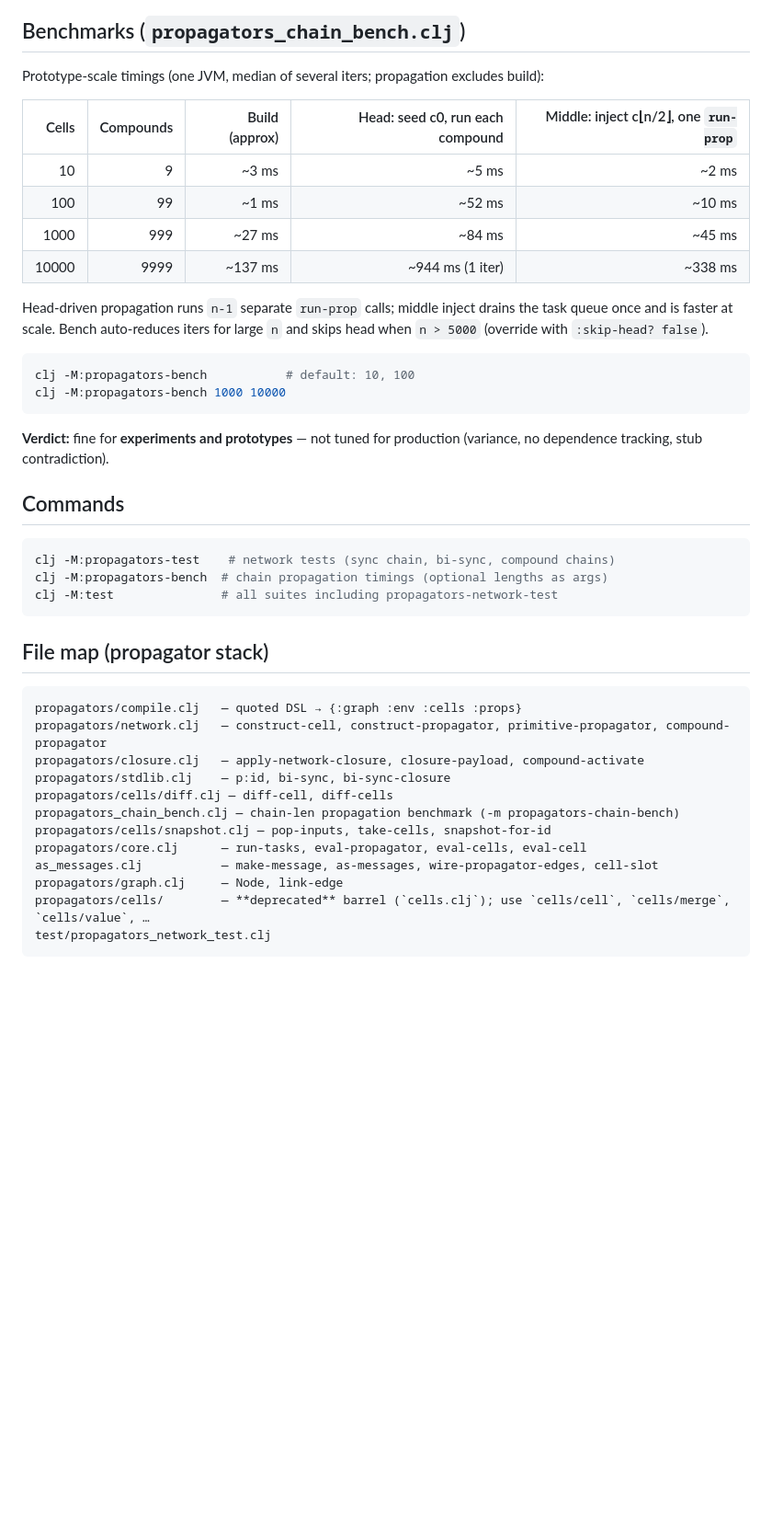
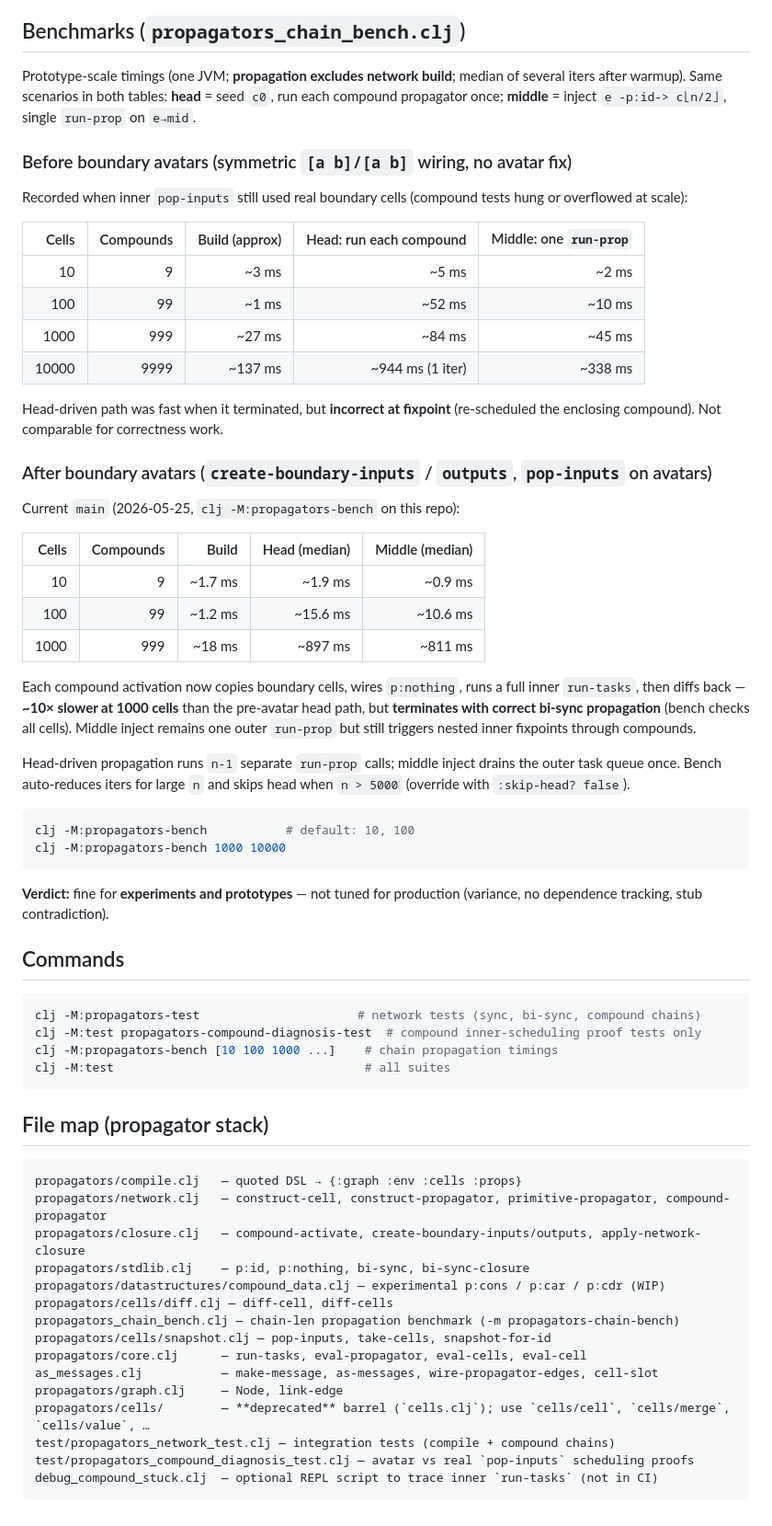
Before and after one commit to Semi-0/datalog-research, a Markdown page: propagators/NOTES.md, the part around one of its changes. Shown at 92% size. Drawn GitHub-style; blank space fills up the shorter version.

````diff
--- a/propagators/NOTES.md
+++ b/propagators/NOTES.md
@@ -254,16 +272,34 @@ Builders: `build-stdlib-compound-chain-n`, `build-stdlib-compound-chain-n-with-i
 
 ## Benchmarks (`propagators_chain_bench.clj`)
 
-Prototype-scale timings (one JVM, median of several iters; propagation excludes build):
+Prototype-scale timings (one JVM; **propagation excludes network build**; median of several iters after warmup). Same scenarios in both tables: **head** = seed `c0`, run each compound propagator once; **middle** = inject `e -p:id-> c⌊n/2⌋`, single `run-prop` on `e→mid`.
 
-| Cells | Compounds | Build (approx) | Head: seed c0, run each compound | Middle: inject c⌊n/2⌋, one `run-prop` |
-|------:|----------:|----------------:|-----------------------------------:|----------------------------------------:|
+### Before boundary avatars (symmetric `[a b]/[a b]` wiring, no avatar fix)
+
+Recorded when inner `pop-inputs` still used real boundary cells (compound tests hung or overflowed at scale):
+
+| Cells | Compounds | Build (approx) | Head: run each compound | Middle: one `run-prop` |
+|------:|----------:|----------------:|------------------------:|-----------------------:|
 | 10 | 9 | ~3 ms | ~5 ms | ~2 ms |
 | 100 | 99 | ~1 ms | ~52 ms | ~10 ms |
 | 1000 | 999 | ~27 ms | ~84 ms | ~45 ms |
 | 10000 | 9999 | ~137 ms | ~944 ms (1 iter) | ~338 ms |
 
-Head-driven propagation runs `n-1` separate `run-prop` calls; middle inject drains the task queue once and is faster at scale. Bench auto-reduces iters for large `n` and skips head when `n > 5000` (override with `:skip-head? false`).
+Head-driven path was fast when it terminated, but **incorrect at fixpoint** (re-scheduled the enclosing compound). Not comparable for correctness work.
+
+### After boundary avatars (`create-boundary-inputs` / `outputs`, `pop-inputs` on avatars)
+
+Current `main` (2026-05-25, `clj -M:propagators-bench` on this repo):
+
+| Cells | Compounds | Build | Head (median) | Middle (median) |
+|------:|----------:|------:|--------------:|----------------:|
+| 10 | 9 | ~1.7 ms | ~1.9 ms | ~0.9 ms |
+| 100 | 99 | ~1.2 ms | ~15.6 ms | ~10.6 ms |
+| 1000 | 999 | ~18 ms | ~897 ms | ~811 ms |
+
+Each compound activation now copies boundary cells, wires `p:nothing`, runs a full inner `run-tasks`, then diffs back — **~10× slower at 1000 cells** than the pre-avatar head path, but **terminates with correct bi-sync propagation** (bench checks all cells). Middle inject remains one outer `run-prop` but still triggers nested inner fixpoints through compounds.
+
+Head-driven propagation runs `n-1` separate `run-prop` calls; middle inject drains the outer task queue once. Bench auto-reduces iters for large `n` and skips head when `n > 5000` (override with `:skip-head? false`).
 
 ```bash
 clj -M:propagators-bench           # default: 10, 100
@@ -275,9 +311,10 @@ clj -M:propagators-bench 1000 10000
 ## Commands
 
 ```bash
-clj -M:propagators-test    # network tests (sync chain, bi-sync, compound chains)
-clj -M:propagators-bench  # chain propagation timings (optional lengths as args)
-clj -M:test               # all suites including propagators-network-test
+clj -M:propagators-test                      # network tests (sync, bi-sync, compound chains)
+clj -M:test propagators-compound-diagnosis-test  # compound inner-scheduling proof tests only
+clj -M:propagators-bench [10 100 1000 ...]    # chain propagation timings
+clj -M:test                                   # all suites
 ```
 
 ## File map (propagator stack)
@@ -285,8 +322,9 @@ clj -M:test               # all suites including propagators-network-test
 ```
 propagators/compile.clj   — quoted DSL → {:graph :env :cells :props}
 propagators/network.clj   — construct-cell, construct-propagator, primitive-propagator, compound-propagator
-propagators/closure.clj   — apply-network-closure, closure-payload, compound-activate
-propagators/stdlib.clj    — p:id, bi-sync, bi-sync-closure
+propagators/closure.clj   — compound-activate, create-boundary-inputs/outputs, apply-network-closure
+propagators/stdlib.clj    — p:id, p:nothing, bi-sync, bi-sync-closure
+propagators/datastructures/compound_data.clj — experimental p:cons / p:car / p:cdr (WIP)
 propagators/cells/diff.clj — diff-cell, diff-cells
 propagators_chain_bench.clj — chain-len propagation benchmark (-m propagators-chain-bench)
 propagators/cells/snapshot.clj — pop-inputs, take-cells, snapshot-for-id
@@ -294,5 +332,7 @@ propagators/core.clj      — run-tasks, eval-propagator, eval-cells, eval-cell
 as_messages.clj           — make-message, as-messages, wire-propagator-edges, cell-slot
 propagators/graph.clj     — Node, link-edge
 propagators/cells/        — **deprecated** barrel (`cells.clj`); use `cells/cell`, `cells/merge`, `cells/value`, …
-test/propagators_network_test.clj
+test/propagators_network_test.clj — integration tests (compile + compound chains)
+test/propagators_compound_diagnosis_test.clj — avatar vs real `pop-inputs` scheduling proofs
+debug_compound_stuck.clj  — optional REPL script to trace inner `run-tasks` (not in CI)
 ```
````
Also changed, not shown: other parts of propagators/NOTES.md (+29 -11 lines).
